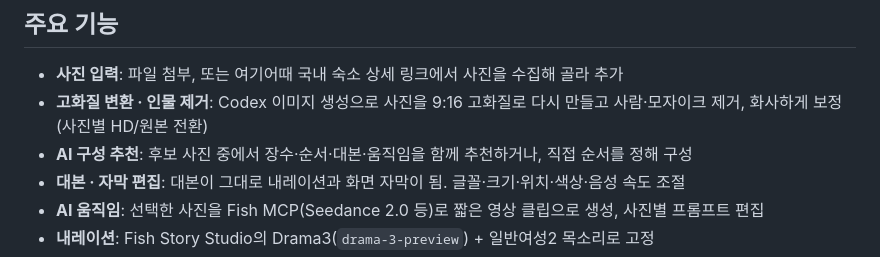
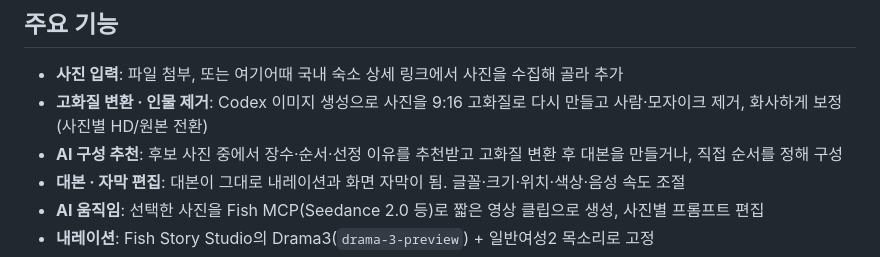
Before and after one commit to DataChuLee/Instagram_automation, a Markdown page: README.md, the part around the change. Rendered like a GitHub page.

Commit message:
docs: README의 AI 구성 추천 설명 갱신
Co-Authored-By: Claude Opus 5.5 <noreply@anthropic.com>

```diff
--- a/README.md
+++ b/README.md
@@ -8,7 +8,7 @@
 
 - **사진 입력**: 파일 첨부, 또는 여기어때 국내 숙소 상세 링크에서 사진을 수집해 골라 추가
 - **고화질 변환 · 인물 제거**: Codex 이미지 생성으로 사진을 9:16 고화질로 다시 만들고 사람·모자이크 제거, 화사하게 보정 (사진별 HD/원본 전환)
-- **AI 구성 추천**: 후보 사진 중에서 장수·순서·대본·움직임을 함께 추천하거나, 직접 순서를 정해 구성
+- **AI 구성 추천**: 후보 사진 중에서 장수·순서·선정 이유를 추천받고 고화질 변환 후 대본을 만들거나, 직접 순서를 정해 구성
 - **대본 · 자막 편집**: 대본이 그대로 내레이션과 화면 자막이 됨. 글꼴·크기·위치·색상·음성 속도 조절
 - **AI 움직임**: 선택한 사진을 Fish MCP(Seedance 2.0 등)로 짧은 영상 클립으로 생성, 사진별 프롬프트 편집
 - **내레이션**: Fish Story Studio의 Drama3(`drama-3-preview`) + 일반여성2 목소리로 고정
```
